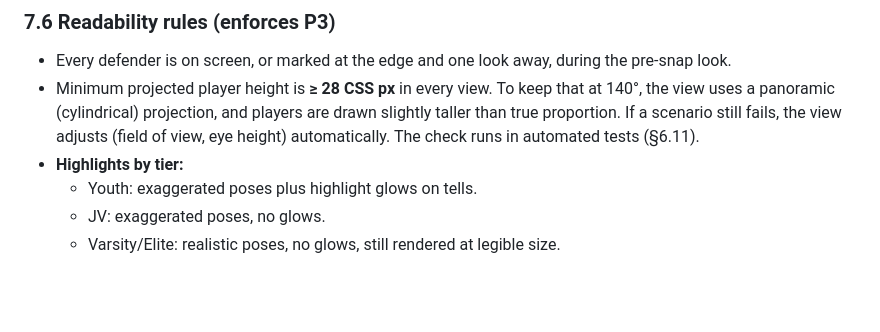
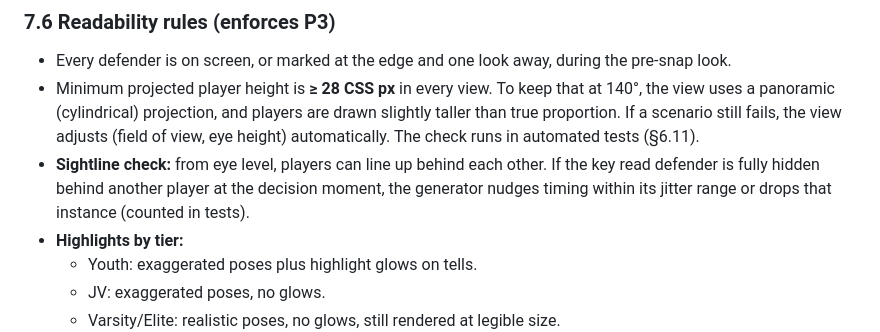
Before and after one commit to gevagit/snap-iq, a Markdown page: docs/PRD.md, the part around the change. Drawn GitHub-style; blank space fills up the shorter version.

Commit message:
PRD: add sightline check for the eye-level view
Co-Authored-By: Claude Opus 5.5 <noreply@anthropic.com>
Claude-Session: https://claude.ai/code/session_016qRaxcyuMZaBqSYyZitdPr

```diff
--- a/docs/PRD.md
+++ b/docs/PRD.md
@@ -357,6 +357,7 @@ Shows:
 ### 7.6 Readability rules (enforces P3)
 - Every defender is on screen, or marked at the edge and one look away, during the pre-snap look.
 - Minimum projected player height is **≥ 28 CSS px** in every view. To keep that at 140°, the view uses a panoramic (cylindrical) projection, and players are drawn slightly taller than true proportion. If a scenario still fails, the view adjusts (field of view, eye height) automatically. The check runs in automated tests (§6.11).
+- **Sightline check:** from eye level, players can line up behind each other. If the key read defender is fully hidden behind another player at the decision moment, the generator nudges timing within its jitter range or drops that instance (counted in tests).
 - **Highlights by tier:**
   - Youth: exaggerated poses plus highlight glows on tells.
   - JV: exaggerated poses, no glows.
```
